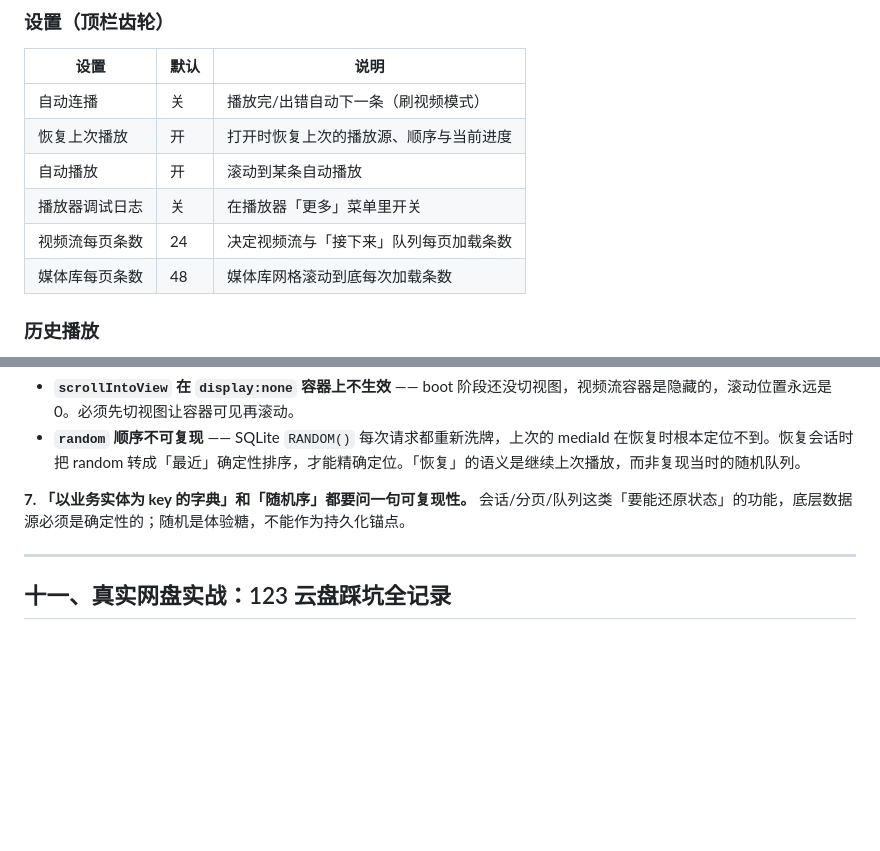
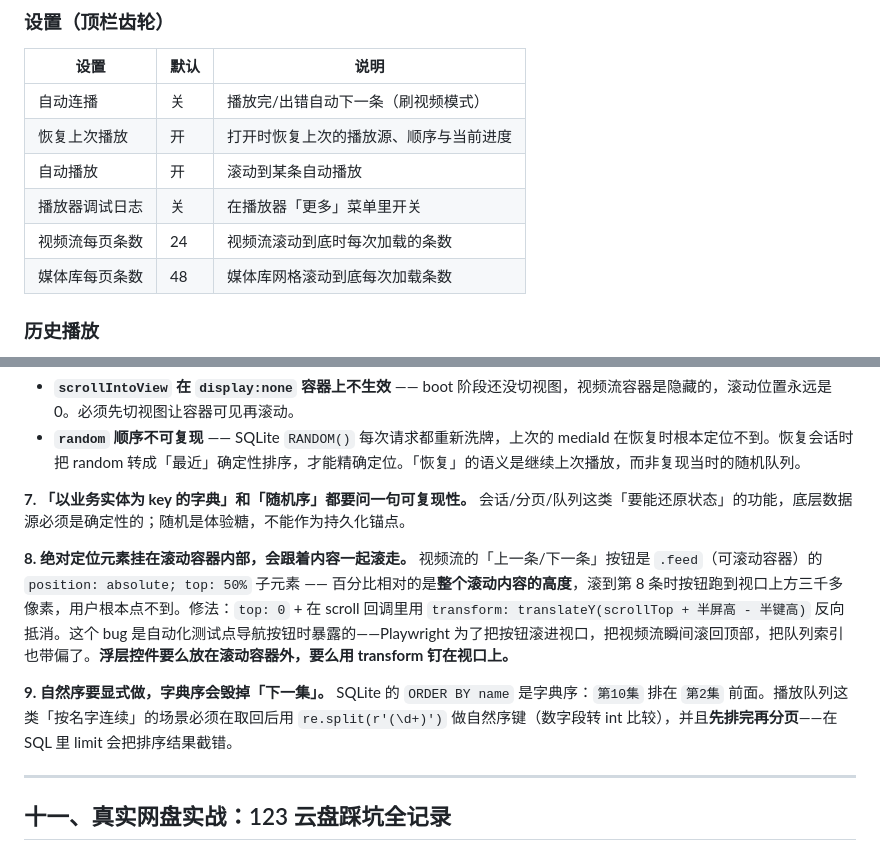
Before and after one commit to oxisu/WebSua, a Markdown page: README.md, 2 parts joined by grey strips. Drawn GitHub-style; blank space fills up the shorter version.

```diff
--- a/README.md
+++ b/README.md
@@ -63,7 +63,7 @@ python main.py --scan             # 启动后立即扫描所有数据源
 | 恢复上次播放 | 开 | 打开时恢复上次的播放源、顺序与当前进度 |
 | 自动播放 | 开 | 滚动到某条自动播放 |
 | 播放器调试日志 | 关 | 在播放器「更多」菜单里开关 |
-| 视频流每页条数 | 24 | 决定视频流与「接下来」队列每页加载条数 |
+| 视频流每页条数 | 24 | 视频流滚动到底时每次加载的条数 |
 | 媒体库每页条数 | 48 | 媒体库网格滚动到底每次加载条数 |
 
 ### 历史播放
@@ -515,6 +538,10 @@ def kill_port(port):
 
 **7. 「以业务实体为 key 的字典」和「随机序」都要问一句可复现性。** 会话/分页/队列这类「要能还原状态」的功能，底层数据源必须是确定性的；随机是体验糖，不能作为持久化锚点。
 
+**8. 绝对定位元素挂在滚动容器内部，会跟着内容一起滚走。** 视频流的「上一条/下一条」按钮是 `.feed`（可滚动容器）的 `position: absolute; top: 50%` 子元素 —— 百分比相对的是**整个滚动内容的高度**，滚到第 8 条时按钮跑到视口上方三千多像素，用户根本点不到。修法：`top: 0` + 在 scroll 回调里用 `transform: translateY(scrollTop + 半屏高 - 半键高)` 反向抵消。这个 bug 是自动化测试点导航按钮时暴露的——Playwright 为了把按钮滚进视口，把视频流瞬间滚回顶部，把队列索引也带偏了。**浮层控件要么放在滚动容器外，要么用 transform 钉在视口上。**
+
+**9. 自然序要显式做，字典序会毁掉「下一集」。** SQLite 的 `ORDER BY name` 是字典序：`第10集` 排在 `第2集` 前面。播放队列这类「按名字连续」的场景必须在取回后用 `re.split(r'(\d+)')` 做自然序键（数字段转 int 比较），并且**先排完再分页**——在 SQL 里 limit 会把排序结果截错。
+
 ---
 
 ## 十一、真实网盘实战：123 云盘踩坑全记录
```
Also changed, not shown: other parts of README.md (+28 -5 lines), docs/ROADMAP.md (+4 -2 lines).
